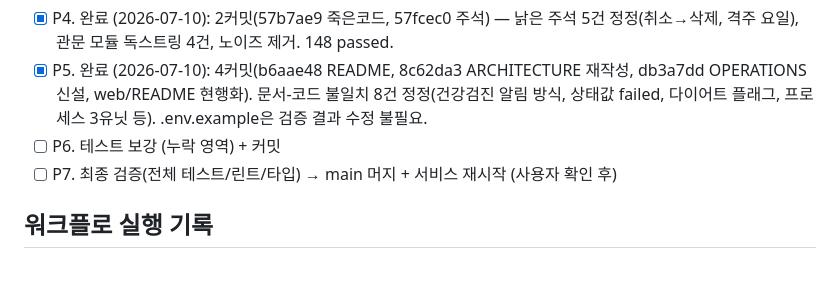
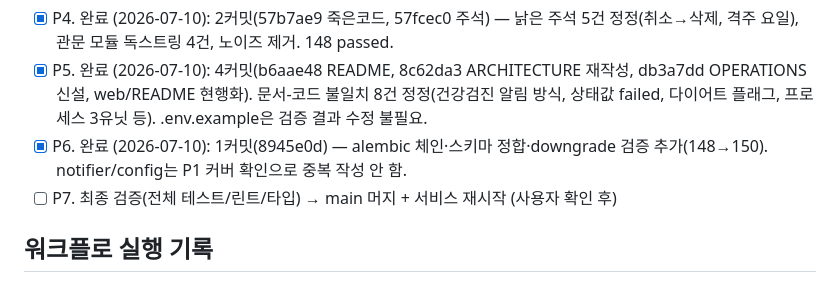
Before and after one commit to kimtaegyu1223/kinkeeper, a Markdown page: PROGRESS.md, the part around the change. Drawn GitHub-style.

Commit message:
docs: P6 테스트 보강 완료 기록
Co-Authored-By: Claude Opus 4.8 <noreply@anthropic.com>

```diff
--- a/PROGRESS.md
+++ b/PROGRESS.md
@@ -23,7 +23,7 @@
 - 원계획: arch-p2-plan.json의 refactor_p3 중 결정 비의존 항목(시간헬퍼 통합/target_ids 제거/upsert 통일+ON CONFLICT/timezone 컬럼 제거/타입 정합화/TypedDict/job-queue extra). 결정 의존 부분(enum diet 값, horizon 값, 음력 스키마)은 P7 이후로.
 - [x] P4. 완료 (2026-07-10): 2커밋(57b7ae9 죽은코드, 57fcec0 주석) — 낡은 주석 5건 정정(취소→삭제, 격주 요일), 관문 모듈 독스트링 4건, 노이즈 제거. 148 passed.
 - [x] P5. 완료 (2026-07-10): 4커밋(b6aae48 README, 8c62da3 ARCHITECTURE 재작성, db3a7dd OPERATIONS 신설, web/README 현행화). 문서-코드 불일치 8건 정정(건강검진 알림 방식, 상태값 failed, 다이어트 플래그, 프로세스 3유닛 등). .env.example은 검증 결과 수정 불필요.
-- [ ] P6. 테스트 보강 (누락 영역) + 커밋
+- [x] P6. 완료 (2026-07-10): 1커밋(8945e0d) — alembic 체인·스키마 정합·downgrade 검증 추가(148→150). notifier/config는 P1 커버 확인으로 중복 작성 안 함.
 - [ ] P7. 최종 검증(전체 테스트/린트/타입) → main 머지 + 서비스 재시작 (사용자 확인 후)
 
 ## 워크플로 실행 기록
```
